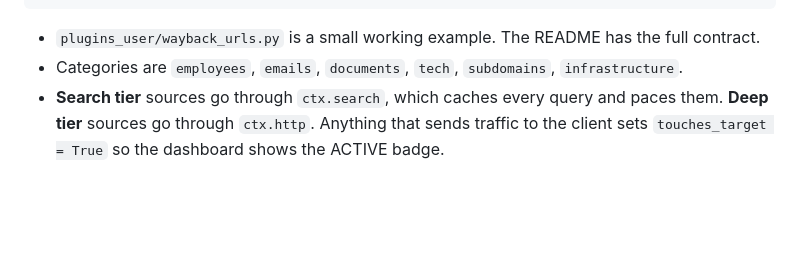
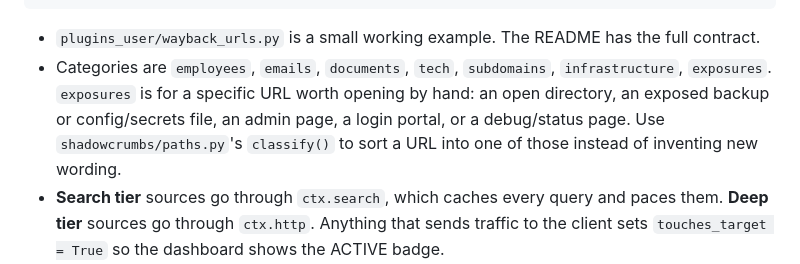
Before and after one commit to wren-creator/shadowcrumbs, a Markdown page: CONTRIBUTING.md, the part around the change. GitHub-like rendering; blank space fills up the shorter version.

````diff
--- a/CONTRIBUTING.md
+++ b/CONTRIBUTING.md
@@ -47,7 +47,7 @@ class MySource(Plugin):
 ```
 
 - `plugins_user/wayback_urls.py` is a small working example. The README has the full contract.
-- Categories are `employees`, `emails`, `documents`, `tech`, `subdomains`, `infrastructure`.
+- Categories are `employees`, `emails`, `documents`, `tech`, `subdomains`, `infrastructure`, `exposures`. `exposures` is for a specific URL worth opening by hand: an open directory, an exposed backup or config/secrets file, an admin page, a login portal, or a debug/status page. Use `shadowcrumbs/paths.py`'s `classify()` to sort a URL into one of those instead of inventing new wording.
 - **Search tier** sources go through `ctx.search`, which caches every query and paces them. **Deep tier** sources go through `ctx.http`. Anything that sends traffic to the client sets `touches_target = True` so the dashboard shows the ACTIVE badge.
 - Add a `verify(self, http)` method so the Verify page can check your endpoint and key: one cheap request about example.com, return `("ok" | "warn" | "fail", "detail")`. The deep template has one.
 - If your source needs an API key or a file, override `unavailable()` to return a short reason like `"needs MY_API_KEY"`. The run is then recorded as skipped with that reason, not as a failure.
````
Also changed, not shown: README.md (+5 -5 lines), docs/DATA-SOURCES.md (+3 -1 lines).
